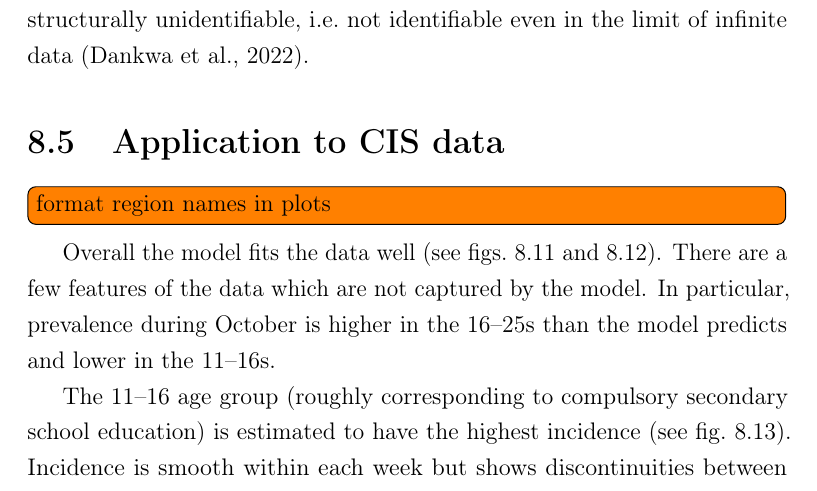
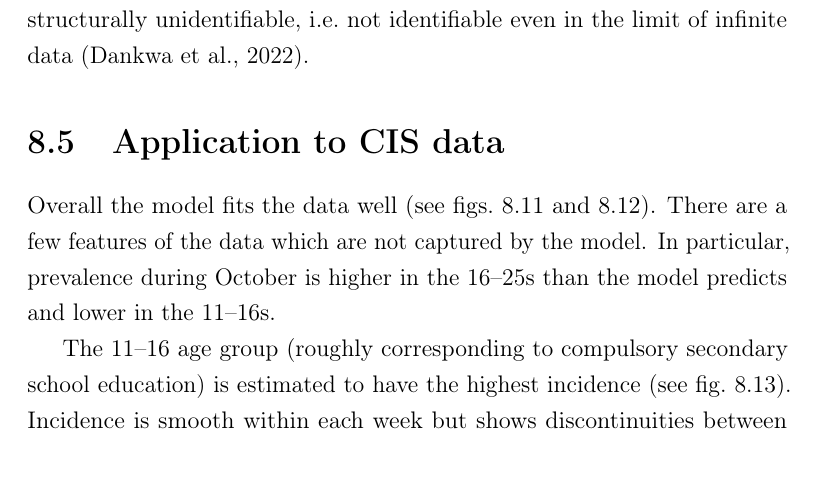
Before and after one commit to joshuablake/thesis, a LaTeX thesis (SEIR.tex): part of page 29 of 41, cut so that both start at the same text. Compiled offline with pdfLaTeX.

Commit message:
Fix region names

```diff
--- a/SEIR.tex
+++ b/SEIR.tex
@@ -823,8 +823,6 @@ The lack of identifiability for $\vec{\pi}$ aligns with previous work showing th
 
 \section{Application to CIS data} \label{SEIR:sec:application}
 
-\todo[inline]{format region names in plots}
-
 Overall the model fits the data well (see \cref{SEIR:fig:prev-young,SEIR:fig:prev-old}).
 There are a few features of the data which are not captured by the model.
 In particular, prevalence during October is higher in the 16--25s than the model predicts and lower in the 11--16s.
```
Also changed, not shown: Makefile, SEIR/CIS/beta_walk.pdf (added), SEIR/CIS/beta_walk.png (deleted), 1 other file.
